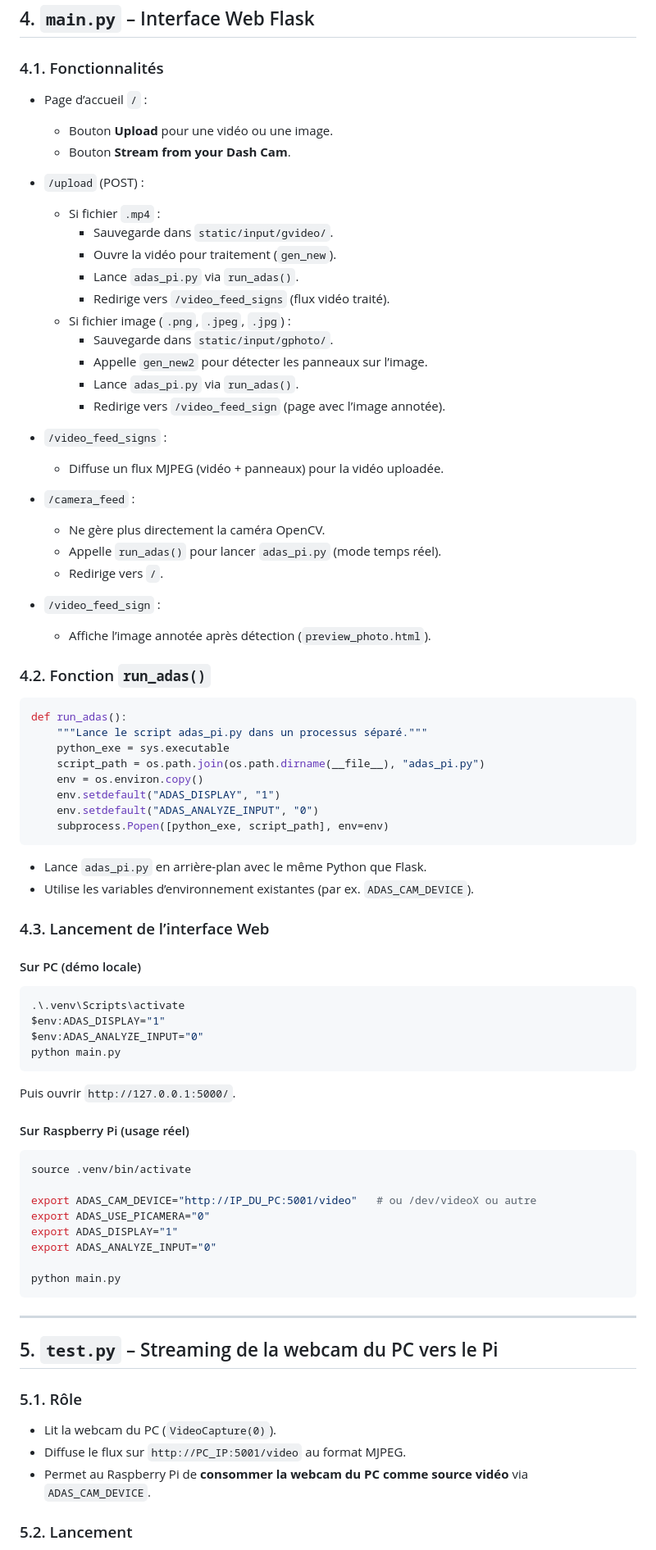
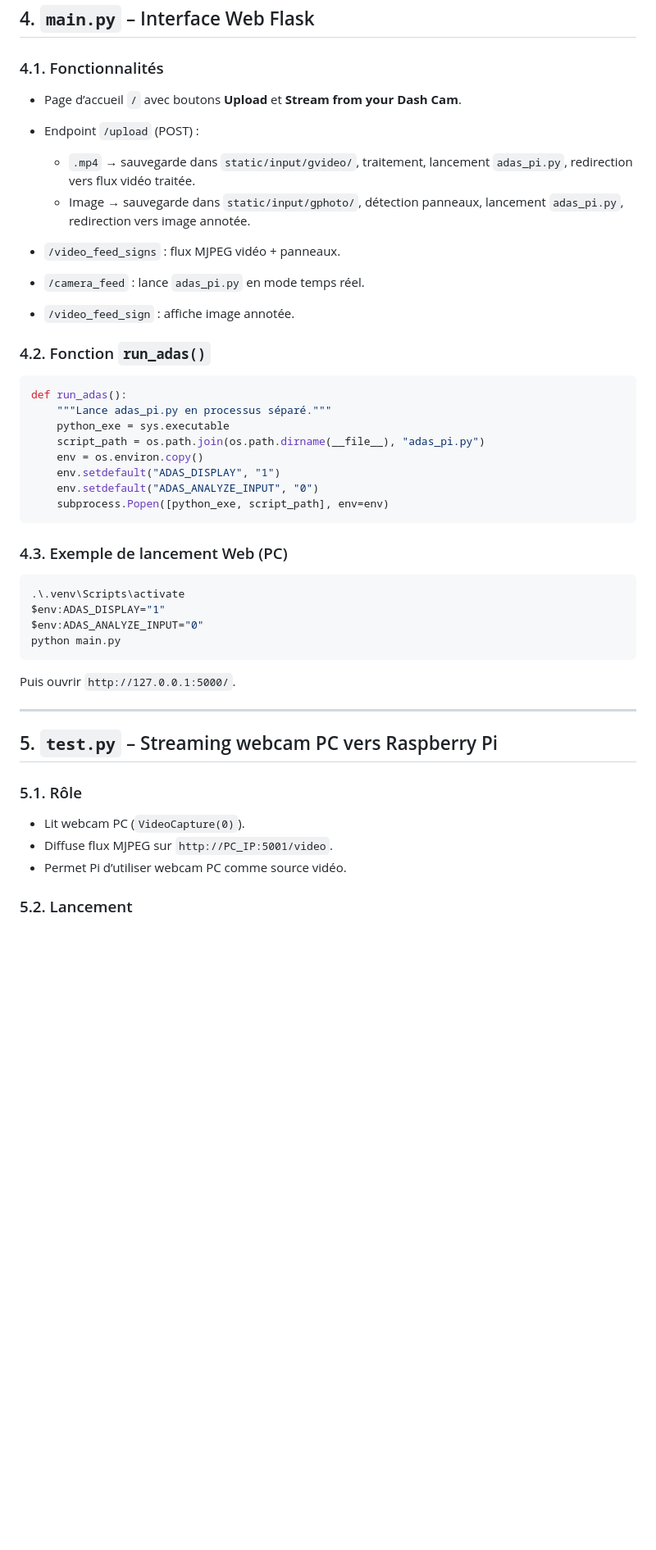
Before and after one commit to Marouan-Echi/Traffic-Sign-Detection-ADAS, a Markdown page: README.md, the part around the change printed below. Shown: that part at 82% size. GitHub-like rendering; blank space fills up the shorter version.

````diff
--- a/README.md
+++ b/README.md
@@ -165,38 +134,23 @@ python adas_pi.py
 
 ### 4.1. Fonctionnalités
 
-- Page d’accueil `/` :
-  - Bouton **Upload** pour une vidéo ou une image.
-  - Bouton **Stream from your Dash Cam**.
+- Page d’accueil `/` avec boutons **Upload** et **Stream from your Dash Cam**.
 
-- `/upload` (POST) :
-  - Si fichier `.mp4` :
-    - Sauvegarde dans `static/input/gvideo/`.
-    - Ouvre la vidéo pour traitement (`gen_new`).
-    - Lance `adas_pi.py` via `run_adas()`.
-    - Redirige vers `/video_feed_signs` (flux vidéo traité).
-  - Si fichier image (`.png`, `.jpeg`, `.jpg`) :
-    - Sauvegarde dans `static/input/gphoto/`.
-    - Appelle `gen_new2` pour détecter les panneaux sur l’image.
-    - Lance `adas_pi.py` via `run_adas()`.
-    - Redirige vers `/video_feed_sign` (page avec l’image annotée).
+- Endpoint `/upload` (POST) :
+  - `.mp4` → sauvegarde dans `static/input/gvideo/`, traitement, lancement `adas_pi.py`, redirection vers flux vidéo traitée.
+  - Image → sauvegarde dans `static/input/gphoto/`, détection panneaux, lancement `adas_pi.py`, redirection vers image annotée.
 
-- `/video_feed_signs` :
-  - Diffuse un flux MJPEG (vidéo + panneaux) pour la vidéo uploadée.
+- `/video_feed_signs` : flux MJPEG vidéo + panneaux.
 
-- `/camera_feed` :
-  - Ne gère plus directement la caméra OpenCV.
-  - Appelle `run_adas()` pour lancer `adas_pi.py` (mode temps réel).
-  - Redirige vers `/`.
+- `/camera_feed` : lance `adas_pi.py` en mode temps réel.
 
-- `/video_feed_sign` :
-  - Affiche l’image annotée après détection (`preview_photo.html`).
+- `/video_feed_sign` : affiche image annotée.
 
 ### 4.2. Fonction `run_adas()`
 
 ```python
 def run_adas():
-    """Lance le script adas_pi.py dans un processus séparé."""
+    """Lance adas_pi.py en processus séparé."""
     python_exe = sys.executable
     script_path = os.path.join(os.path.dirname(__file__), "adas_pi.py")
     env = os.environ.copy()
@@ -205,12 +159,7 @@ def run_adas():
     subprocess.Popen([python_exe, script_path], env=env)
 ```
 
-- Lance `adas_pi.py` en arrière-plan avec le même Python que Flask.
-- Utilise les variables d’environnement existantes (par ex. `ADAS_CAM_DEVICE`).
-
-### 4.3. Lancement de l’interface Web
-
-#### Sur PC (démo locale)
+### 4.3. Exemple de lancement Web (PC)
 
 ```bash
 .\.venv\Scripts\activate
@@ -221,28 +170,15 @@ python main.py
 
 Puis ouvrir `http://127.0.0.1:5000/`.
 
-#### Sur Raspberry Pi (usage réel)
-
-```bash
-source .venv/bin/activate
-
-export ADAS_CAM_DEVICE="http://IP_DU_PC:5001/video"   # ou /dev/videoX ou autre
-export ADAS_USE_PICAMERA="0"
-export ADAS_DISPLAY="1"
-export ADAS_ANALYZE_INPUT="0"
-
-python main.py
-```
-
 ---
 
-## 5. `test.py` – Streaming de la webcam du PC vers le Pi
+## 5. `test.py` – Streaming webcam PC vers Raspberry Pi
 
 ### 5.1. Rôle
 
-- Lit la webcam du PC (`VideoCapture(0)`).
-- Diffuse le flux sur `http://PC_IP:5001/video` au format MJPEG.
-- Permet au Raspberry Pi de **consommer la webcam du PC comme source vidéo** via `ADAS_CAM_DEVICE`.
+- Lit webcam PC (`VideoCapture(0)`).
+- Diffuse flux MJPEG sur `http://PC_IP:5001/video`.
+- Permet Pi d’utiliser webcam PC comme source vidéo.
 
 ### 5.2. Lancement
 
````
Also changed, not shown: other parts of README.md (+98 -159 lines).
